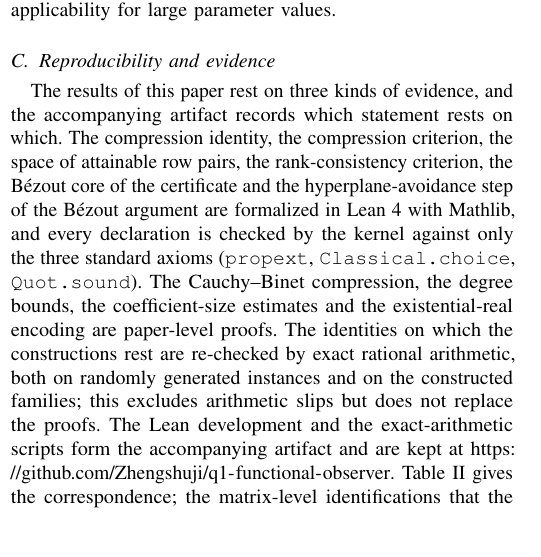
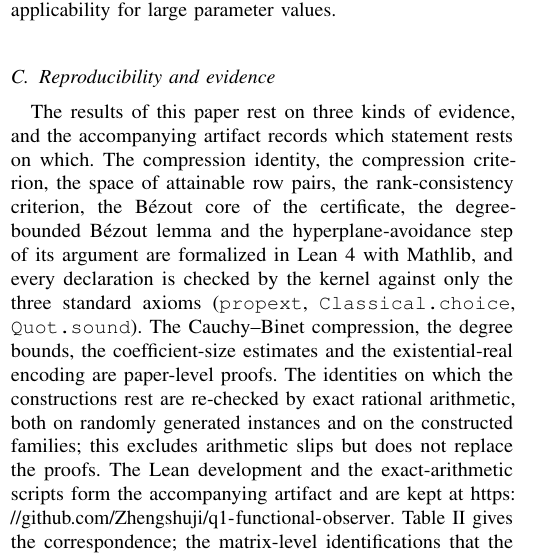
Before and after one commit to Zhengshuji/q1-functional-observer, a LaTeX paper (paper/q1_parametric_algorithms.tex): part of one column of page 10 of 12, cut so that both start at the same text, the shorter picture padded with empty space. Compiled offline with pdfLaTeX.

Commit message:
paper: sync (degree-bounded Bezout mentioned)

```diff
--- a/paper/q1_parametric_algorithms.tex
+++ b/paper/q1_parametric_algorithms.tex
@@ -914,8 +914,9 @@ Growth of the parameter-dependent factor. Renegar's bound is $(sD)^{O(N)}$ with
 
 The results of this paper rest on three kinds of evidence, and the accompanying artifact records which
 statement rests on which. The compression identity, the compression criterion, the space of attainable row
-pairs, the rank-consistency criterion, the B\'ezout core of the certificate and the hyperplane-avoidance
-step of the B\'ezout argument are formalized
+pairs, the rank-consistency criterion, the B\'ezout core of the certificate, the
+degree-bounded B\'ezout lemma and the hyperplane-avoidance
+step of its argument are formalized
 in Lean~4 with Mathlib, and every declaration is checked by the kernel against only the three standard axioms
 (\texttt{propext}, \texttt{Classical.choice}, \texttt{Quot.sound}). The Cauchy--Binet compression, the
 degree bounds, the coefficient-size estimates and the existential-real encoding are paper-level
```
Also changed, not shown: paper/q1_parametric_algorithms.pdf.
